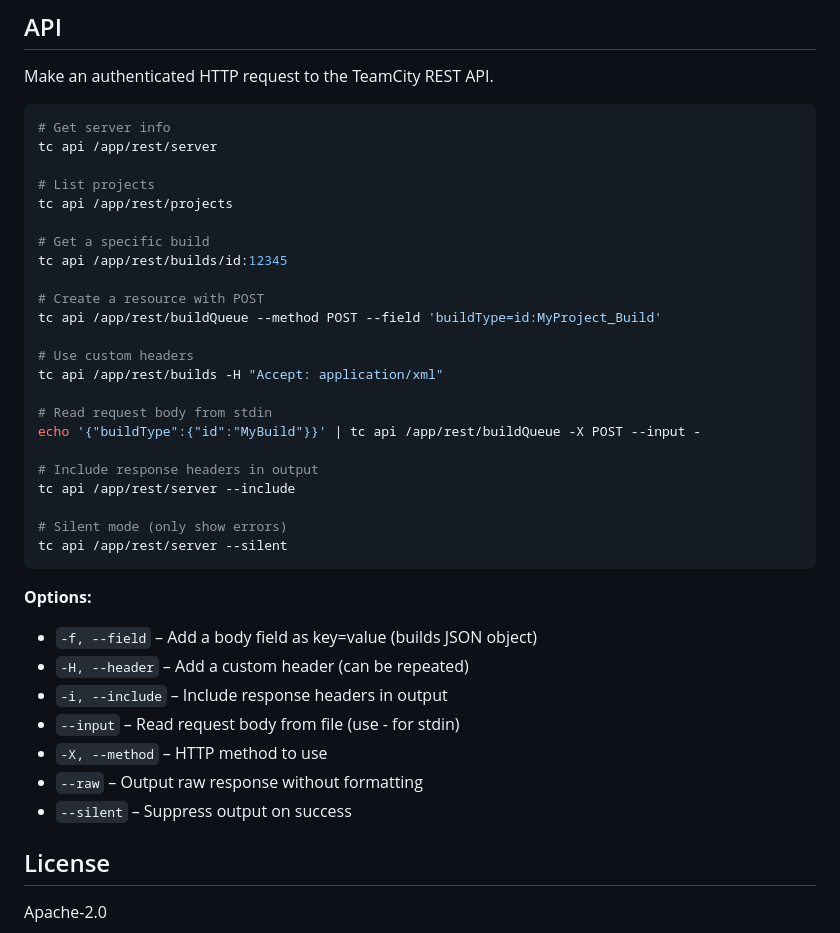
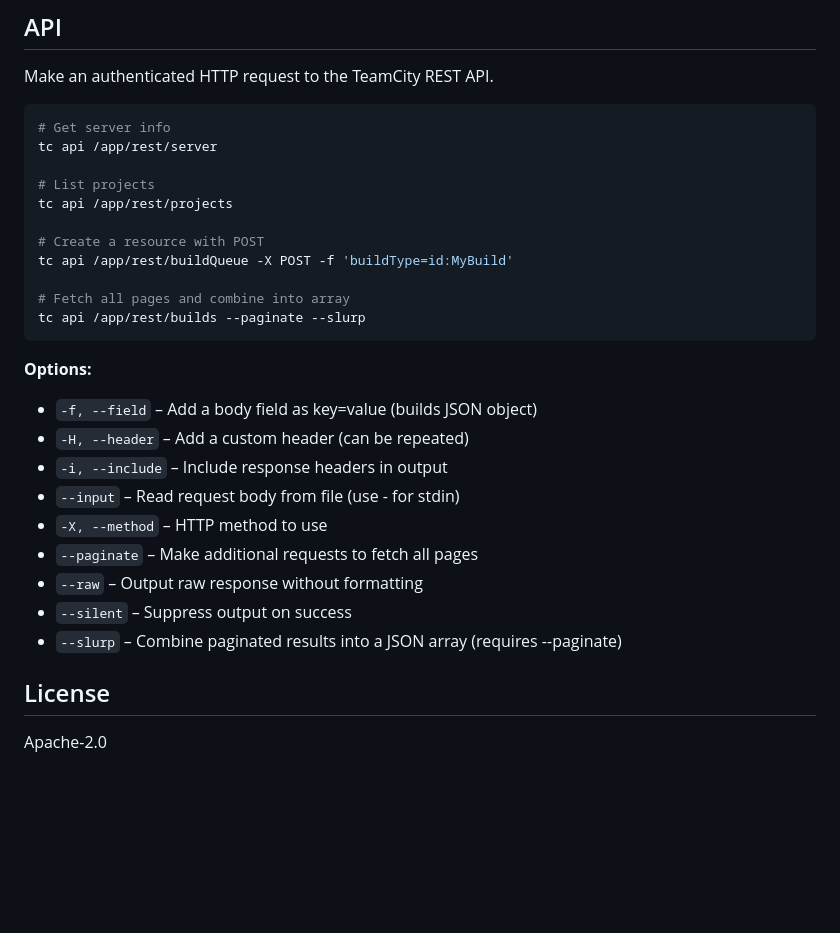
Before and after one commit to JetBrains/teamcity-cli, a Markdown page: README.md, the part around the change. GitHub-like rendering; blank space fills up the shorter version.

Commit message:
docs(cli): Revise README examples for improved clarity and include pagination options

````diff
--- a/README.md
+++ b/README.md
@@ -814,23 +814,11 @@ tc api /app/rest/server
 # List projects
 tc api /app/rest/projects
 
-# Get a specific build
-tc api /app/rest/builds/id:12345
+# Create a resource with POST
+tc api /app/rest/buildQueue -X POST -f 'buildType=id:MyBuild'
 
-# Create a resource with POST
-tc api /app/rest/buildQueue --method POST --field 'buildType=id:MyProject_Build'
-
-# Use custom headers
-tc api /app/rest/builds -H "Accept: application/xml"
-
-# Read request body from stdin
-echo '{"buildType":{"id":"MyBuild"}}' | tc api /app/rest/buildQueue -X POST --input -
-
-# Include response headers in output
-tc api /app/rest/server --include
-
-# Silent mode (only show errors)
-tc api /app/rest/server --silent
+# Fetch all pages and combine into array
+tc api /app/rest/builds --paginate --slurp
 ```
 
 **Options:**
@@ -839,8 +827,10 @@ tc api /app/rest/server --silent
 - `-i, --include` – Include response headers in output
 - `--input` – Read request body from file (use - for stdin)
 - `-X, --method` – HTTP method to use
+- `--paginate` – Make additional requests to fetch all pages
 - `--raw` – Output raw response without formatting
 - `--silent` – Suppress output on success
+- `--slurp` – Combine paginated results into a JSON array (requires --paginate)
 
 <!-- COMMANDS_END -->
 
````
